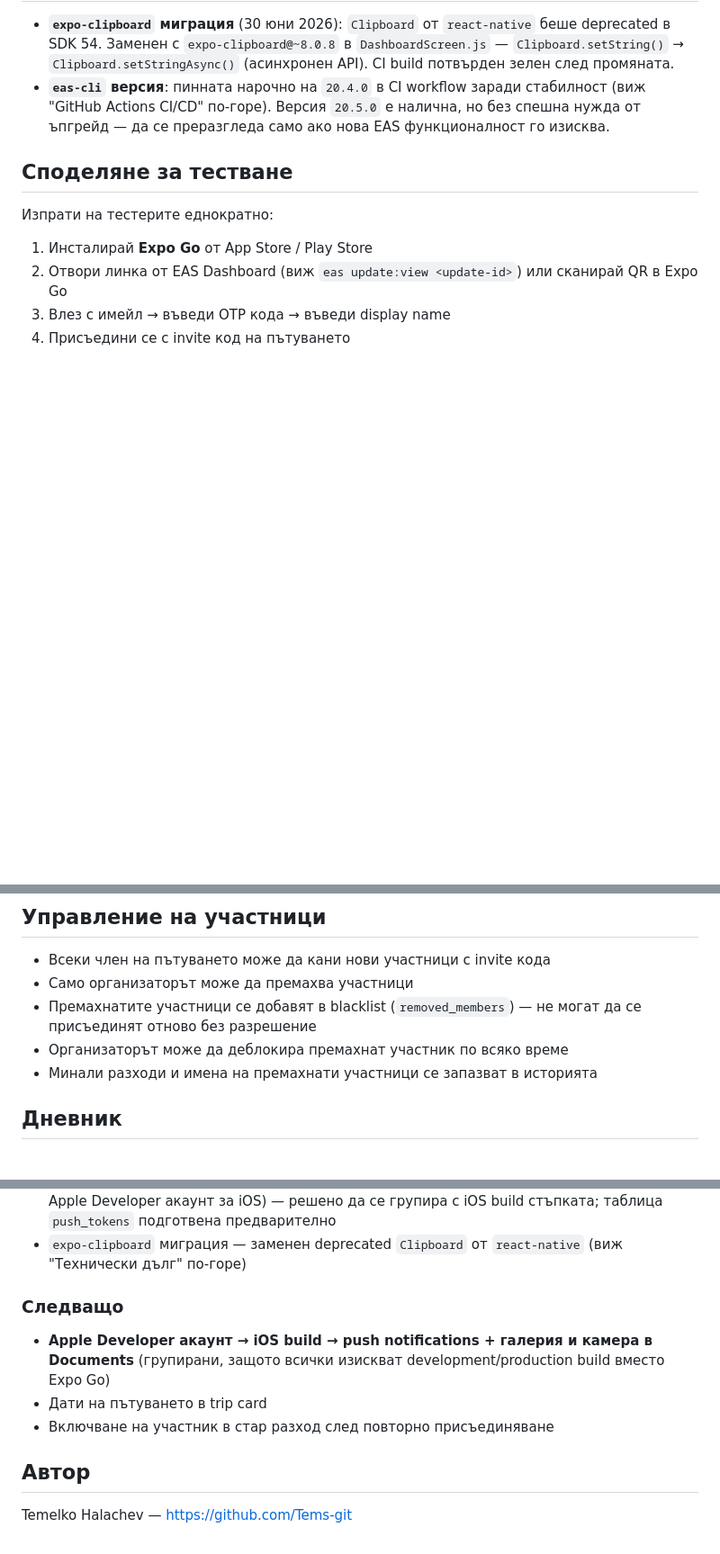
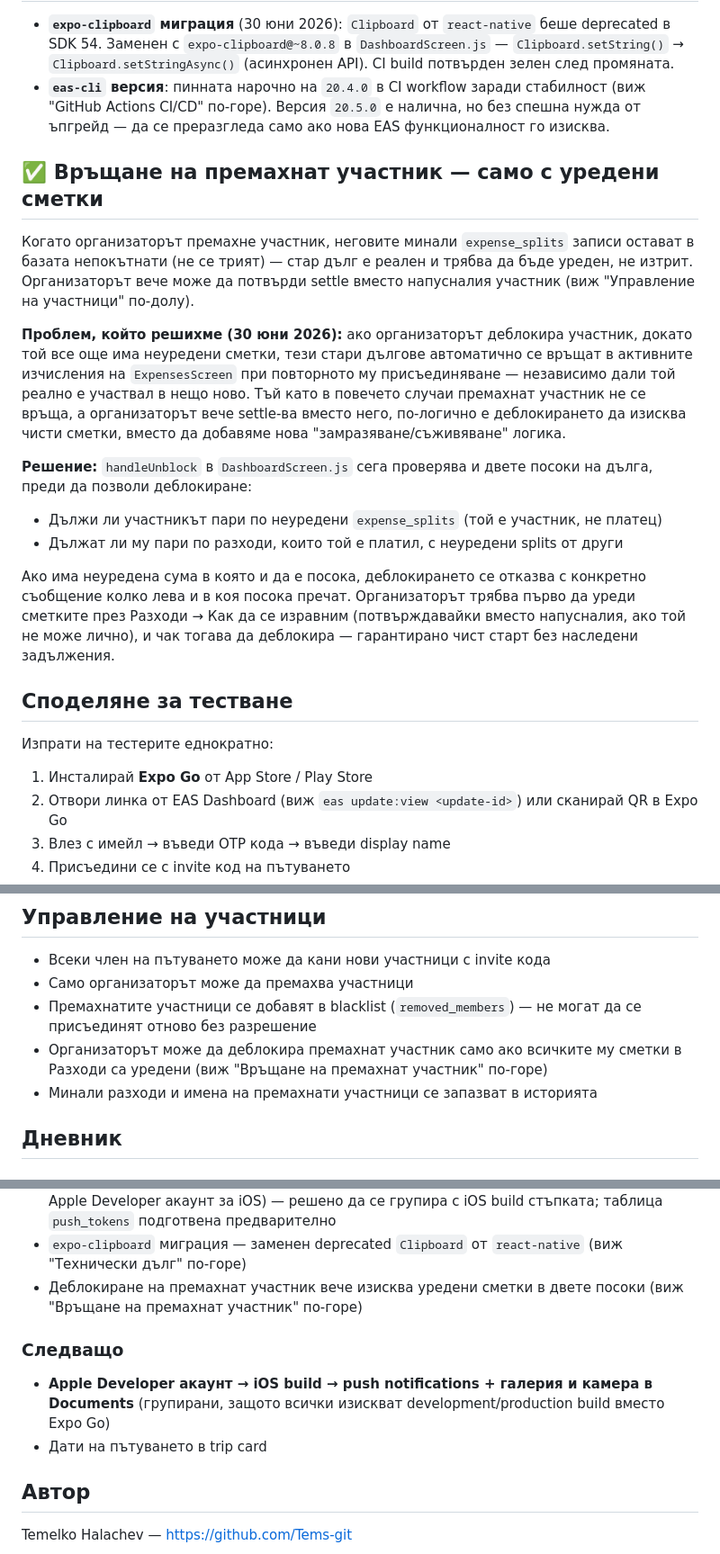
Before and after one commit to Tems-git/GoTogether, a Markdown page: README.md, 3 parts joined by grey strips. Shown at 90% size. GitHub-like rendering; blank space fills up the shorter version.

Commit message:
Update README: document unblock-requires-settled-balances logic and remove it from the open TODO list

```diff
--- a/README.md
+++ b/README.md
@@ -94,6 +94,18 @@ Push notifications (нов разход, документ или съобщен
 - **`expo-clipboard` миграция** (30 юни 2026): `Clipboard` от `react-native` беше deprecated в SDK 54. Заменен с `expo-clipboard@~8.0.8` в `DashboardScreen.js` — `Clipboard.setString()` → `Clipboard.setStringAsync()` (асинхронен API). CI build потвърден зелен след промяната.
 - **`eas-cli` версия**: пинната нарочно на `20.4.0` в CI workflow заради стабилност (виж "GitHub Actions CI/CD" по-горе). Версия `20.5.0` е налична, но без спешна нужда от ъпгрейд — да се преразгледа само ако нова EAS функционалност го изисква.
 
+## ✅ Връщане на премахнат участник — само с уредени сметки
+
+Когато организаторът премахне участник, неговите минали `expense_splits` записи остават в базата непокътнати (не се трият) — стар дълг е реален и трябва да бъде уреден, не изтрит. Организаторът вече може да потвърди settle вместо напусналия участник (виж "Управление на участници" по-долу).
+
+**Проблем, който решихме (30 юни 2026):** ако организаторът деблокира участник, докато той все още има неуредени сметки, тези стари дългове автоматично се връщат в активните изчисления на `ExpensesScreen` при повторното му присъединяване — независимо дали той реално е участвал в нещо ново. Тъй като в повечето случаи премахнат участник не се връща, а организаторът вече settle-ва вместо него, по-логично е деблокирането да изисква чисти сметки, вместо да добавяме нова "замразяване/съживяване" логика.
+
+**Решение:** `handleUnblock` в `DashboardScreen.js` сега проверява и двете посоки на дълга, преди да позволи деблокиране:
+- Дължи ли участникът пари по неуредени `expense_splits` (той е участник, не платец)
+- Дължат ли му пари по разходи, които той е платил, с неуредени splits от други
+
+Ако има неуредена сума в която и да е посока, деблокирането се отказва с конкретно съобщение колко лева и в коя посока пречат. Организаторът трябва първо да уреди сметките през Разходи → Как да се изравним (потвърждавайки вместо напусналия, ако той не може лично), и чак тогава да деблокира — гарантирано чист старт без наследени задължения.
+
 ## Споделяне за тестване
 
 Изпрати на тестерите еднократно:
@@ -109,7 +121,7 @@ Push notifications (нов разход, документ или съобщен
 - Всеки член на пътуването може да кани нови участници с invite кода
 - Само организаторът може да премахва участници
 - Премахнатите участници се добавят в blacklist (`removed_members`) — не могат да се присъединят отново без разрешение
-- Организаторът може да деблокира премахнат участник по всяко време
+- Организаторът може да деблокира премахнат участник само ако всичките му сметки в Разходи са уредени (виж "Връщане на премахнат участник" по-горе)
 - Минали разходи и имена на премахнати участници се запазват в историята
 
 ## Дневник
@@ -169,11 +181,11 @@ Push notifications (нов разход, документ или съобщен
 - Първи update публикуван и споделен с тестери чрез EAS preview линк + QR код
 - Push notifications: проучени ограничения (Expo Go не поддържа push от SDK 53+, нужен Apple Developer акаунт за iOS) — решено да се групира с iOS build стъпката; таблица `push_tokens` подготвена предварително
 - `expo-clipboard` миграция — заменен deprecated `Clipboard` от `react-native` (виж "Технически дълг" по-горе)
+- Деблокиране на премахнат участник вече изисква уредени сметки в двете посоки (виж "Връщане на премахнат участник" по-горе)
 
 ### Следващо
 - **Apple Developer акаунт → iOS build → push notifications + галерия и камера в Documents** (групирани, защото всички изискват development/production build вместо Expo Go)
 - Дати на пътуването в trip card
-- Включване на участник в стар разход след повторно присъединяване
 
 ## Автор
 
```
